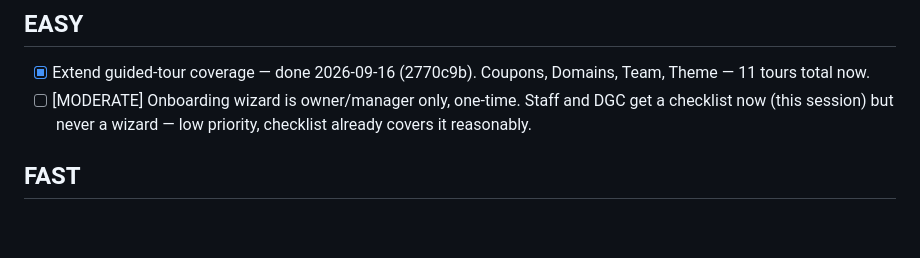
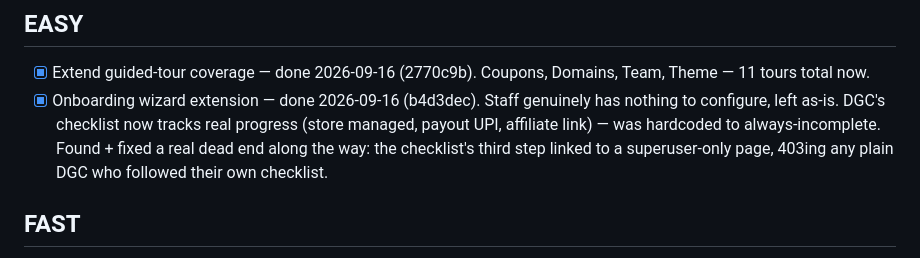
Before and after one commit to kriyespro/sd-ecomm-max-aug, a Markdown page: easy-usefull.md, the part around the change. Drawn GitHub-style; blank space fills up the shorter version.

Commit message:
Check off onboarding wizard extension in the improvement list
Co-Authored-By: Claude Sonnet 5 <noreply@anthropic.com>
Claude-Session: https://claude.ai/code/session_01RGnDMSm79eHT2eEs6CKHSo

```diff
--- a/easy-usefull.md
+++ b/easy-usefull.md
@@ -37,9 +37,12 @@ Working one at a time, safest first. Test + confirm before moving to the next.
 
 - [x] Extend guided-tour coverage — done 2026-09-16 (2770c9b). Coupons,
       Domains, Team, Theme — 11 tours total now.
-- [ ] [MODERATE] Onboarding wizard is owner/manager only, one-time. Staff
-      and DGC get a checklist now (this session) but never a wizard —
-      low priority, checklist already covers it reasonably.
+- [x] Onboarding wizard extension — done 2026-09-16 (b4d3dec). Staff
+      genuinely has nothing to configure, left as-is. DGC's checklist now
+      tracks real progress (store managed, payout UPI, affiliate link) —
+      was hardcoded to always-incomplete. Found + fixed a real dead end
+      along the way: the checklist's third step linked to a superuser-only
+      page, 403ing any plain DGC who followed their own checklist.
 
 ## FAST
 
```
